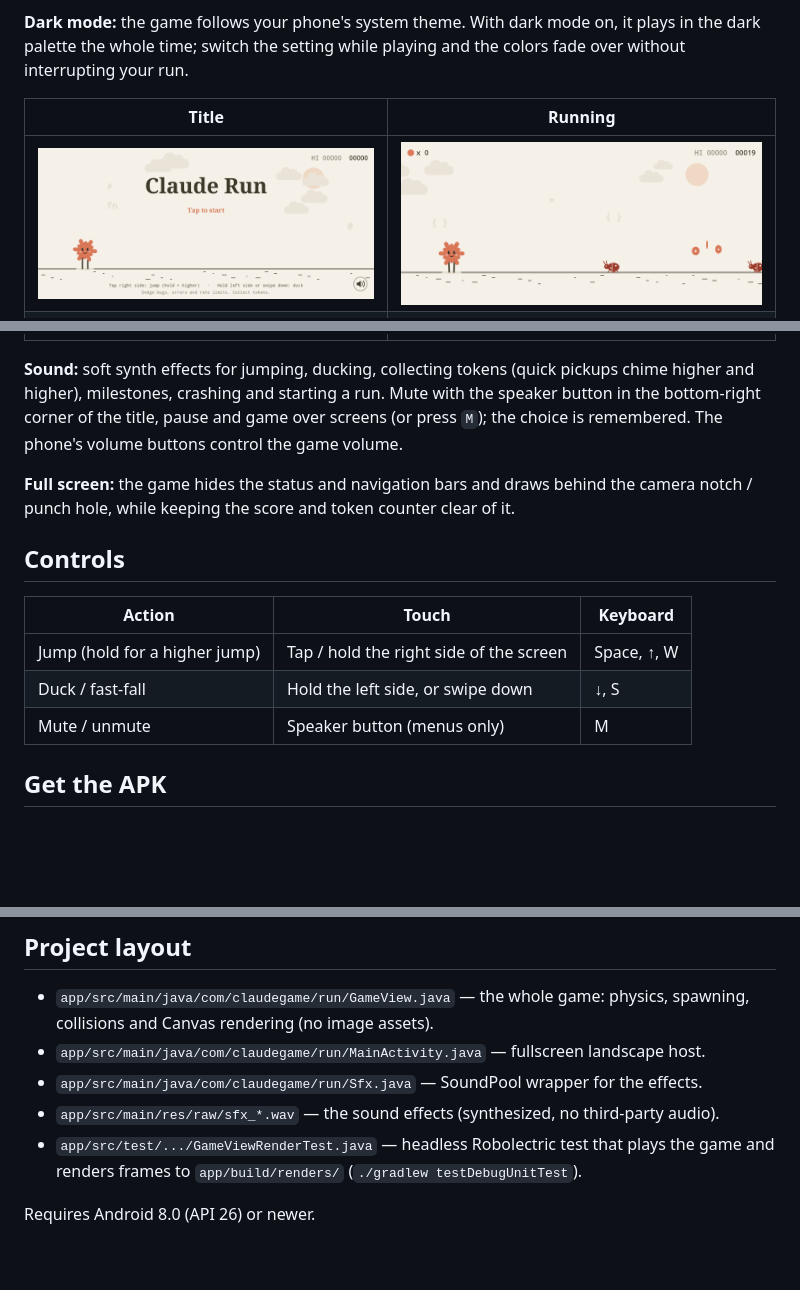
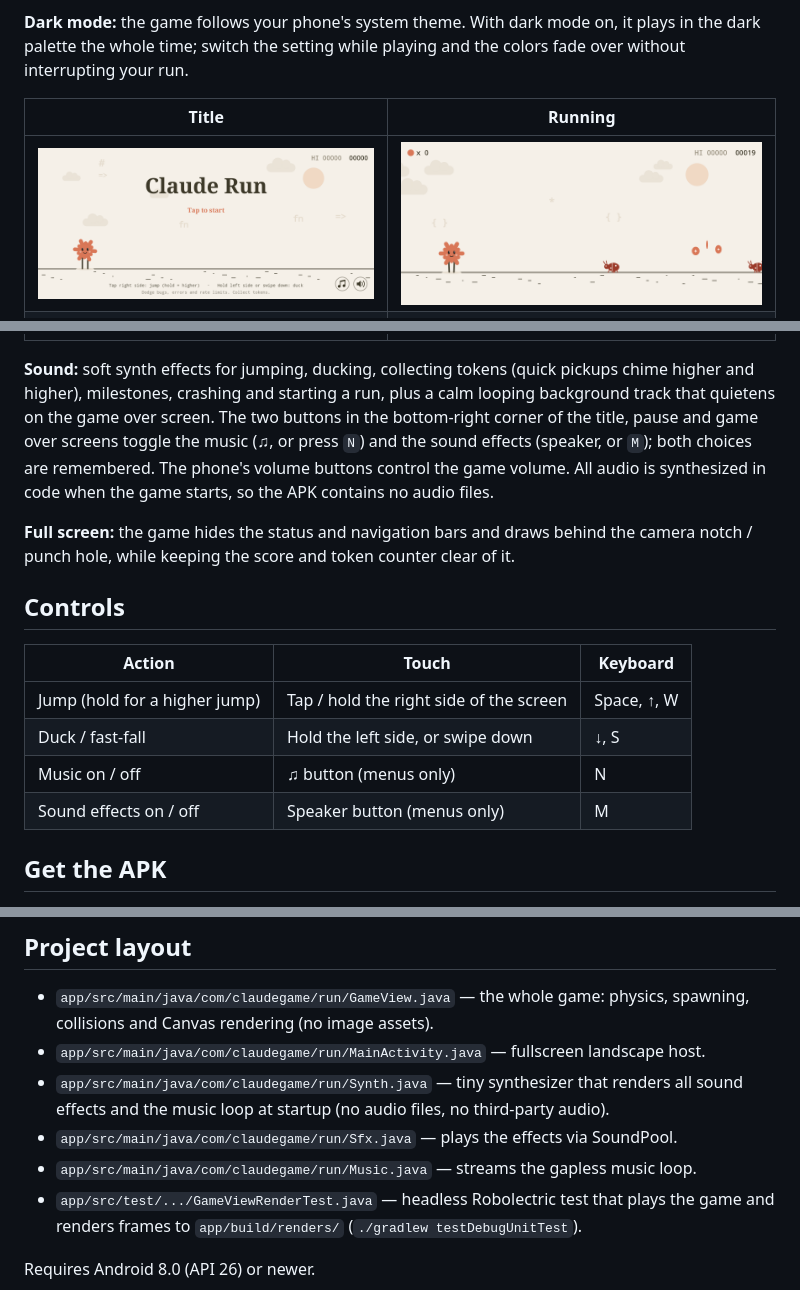
Before and after one commit to Rajveer2009/Claude-Run, a Markdown page: README.md, 3 parts joined by grey strips. Rendered like a GitHub page; pictures changed too: docs/1_title.png; blank space fills up the shorter version.

```diff
--- a/README.md
+++ b/README.md
@@ -15,9 +15,12 @@ over without interrupting your run.
 | ![dark title](docs/5_dark_title.png) | ![dark running](docs/6_dark_running.png) |
 
 **Sound:** soft synth effects for jumping, ducking, collecting tokens (quick pickups chime
-higher and higher), milestones, crashing and starting a run. Mute with the speaker button
-in the bottom-right corner of the title, pause and game over screens (or press `M`); the
-choice is remembered. The phone's volume buttons control the game volume.
+higher and higher), milestones, crashing and starting a run, plus a calm looping
+background track that quietens on the game over screen. The two buttons in the
+bottom-right corner of the title, pause and game over screens toggle the music (♫, or
+press `N`) and the sound effects (speaker, or `M`); both choices are remembered. The
+phone's volume buttons control the game volume. All audio is synthesized in code when
+the game starts, so the APK contains no audio files.
 
 **Full screen:** the game hides the status and navigation bars and draws behind the camera
 notch / punch hole, while keeping the score and token counter clear of it.
@@ -28,7 +31,8 @@ notch / punch hole, while keeping the score and token counter clear of it.
 |---|---|---|
 | Jump (hold for a higher jump) | Tap / hold the right side of the screen | Space, ↑, W |
 | Duck / fast-fall | Hold the left side, or swipe down | ↓, S |
-| Mute / unmute | Speaker button (menus only) | M |
+| Music on / off | ♫ button (menus only) | N |
+| Sound effects on / off | Speaker button (menus only) | M |
 
 ## Get the APK
 
@@ -50,8 +54,10 @@ Or just open the folder in Android Studio and press Run.
 - `app/src/main/java/com/claudegame/run/GameView.java` — the whole game: physics,
   spawning, collisions and Canvas rendering (no image assets).
 - `app/src/main/java/com/claudegame/run/MainActivity.java` — fullscreen landscape host.
-- `app/src/main/java/com/claudegame/run/Sfx.java` — SoundPool wrapper for the effects.
-- `app/src/main/res/raw/sfx_*.wav` — the sound effects (synthesized, no third-party audio).
+- `app/src/main/java/com/claudegame/run/Synth.java` — tiny synthesizer that renders all
+  sound effects and the music loop at startup (no audio files, no third-party audio).
+- `app/src/main/java/com/claudegame/run/Sfx.java` — plays the effects via SoundPool.
+- `app/src/main/java/com/claudegame/run/Music.java` — streams the gapless music loop.
 - `app/src/test/.../GameViewRenderTest.java` — headless Robolectric test that plays the
   game and renders frames to `app/build/renders/` (`./gradlew testDebugUnitTest`).
 
```
Also changed, not shown: 13 other files.
